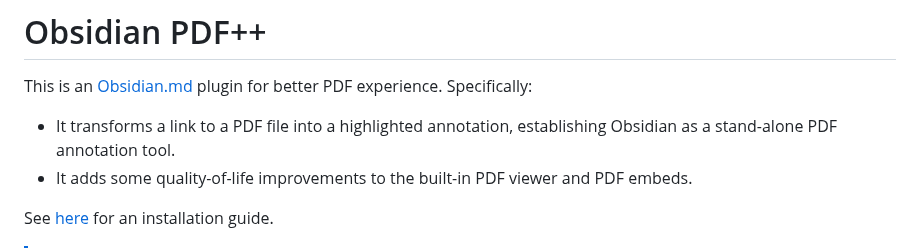
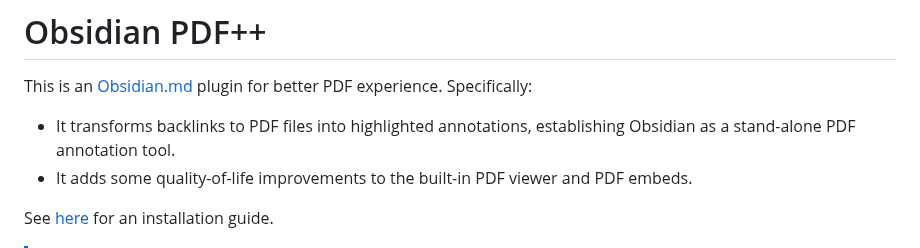
Before and after one commit to RyotaUshio/obsidian-pdf-plus, a Markdown page: README.md, the part around the change. Drawn GitHub-style.

```diff
--- a/README.md
+++ b/README.md
@@ -2,7 +2,7 @@
 
 This is an [Obsidian.md](https://obsidian.md) plugin for better PDF experience. Specifically:
 
-- It transforms a link to a PDF file into a highlighted annotation, establishing Obsidian as a stand-alone PDF annotation tool.
+- It transforms backlinks to PDF files into highlighted annotations, establishing Obsidian as a stand-alone PDF annotation tool.
 - It adds some quality-of-life improvements to the built-in PDF viewer and PDF embeds.
 
 See [here](#installation) for an installation guide.
```
